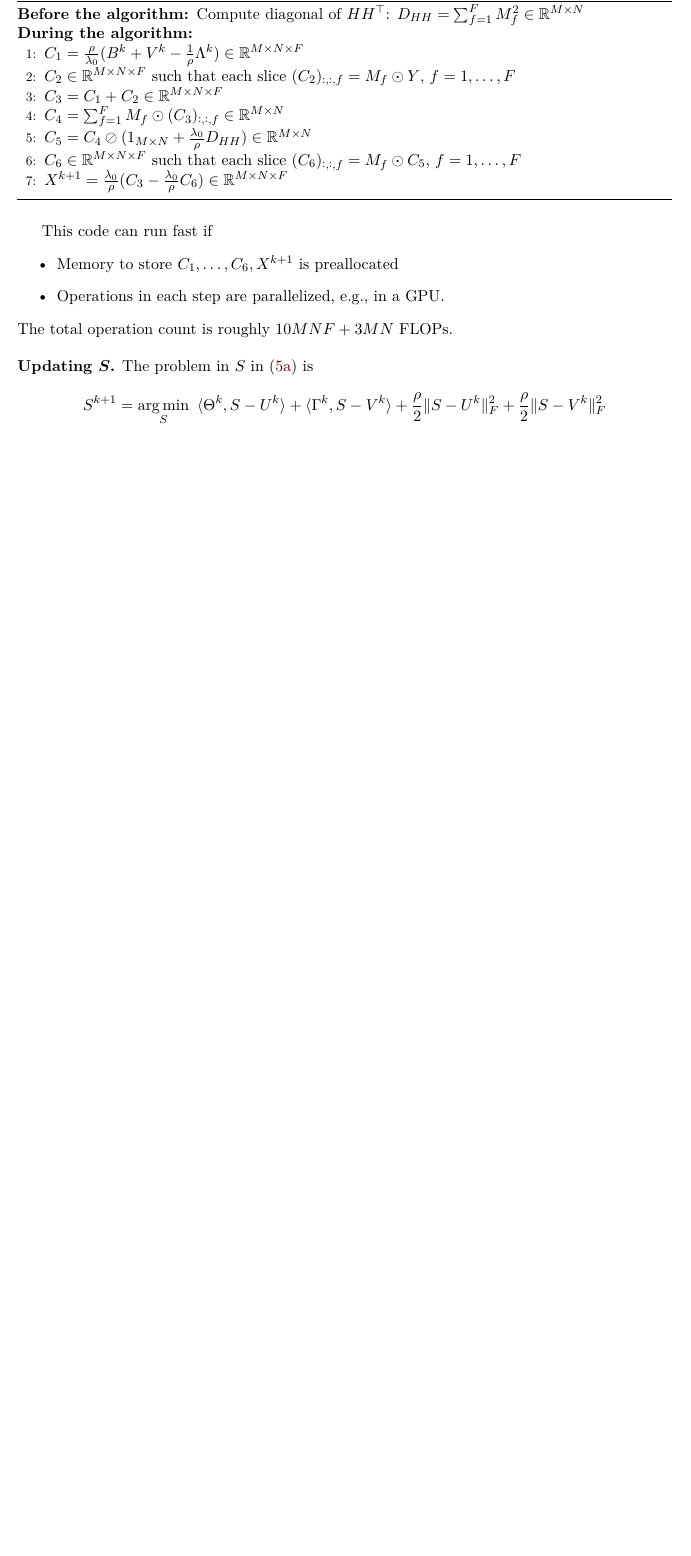
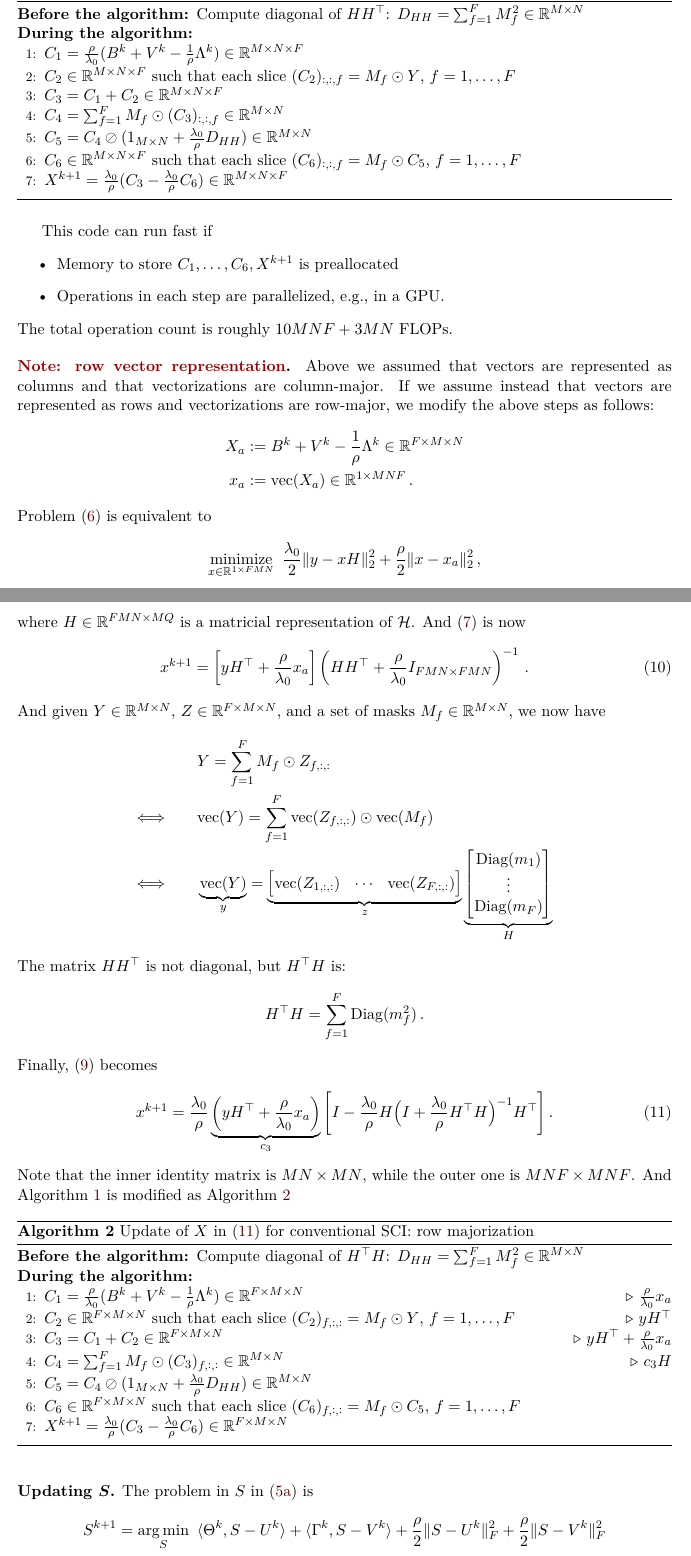
Before and after one commit to mkatalanos/cacti-lr-sparse, a LaTeX document (admm-lr-plus-sparse/admm-lr-plus-sparse.tex): part of page 4 of 11 before the commit and two parts of pages 4 and 5 of 12 after it, the two joined at a grey line, cut so that both start at the same text, the shorter picture padded with empty space. Compiled offline with pdfLaTeX.

Commit message:
Updated pdf with row-major vectorization

```diff
--- a/admm-lr-plus-sparse/admm-lr-plus-sparse.tex
+++ b/admm-lr-plus-sparse/admm-lr-plus-sparse.tex
@@ -548,6 +548,109 @@ This code can run fast if
   \item Operations in each step are parallelized, e.g., in a GPU.
 \end{itemize}
 The total operation count is roughly $10MNF + 3MN$ FLOPs.
+
+\mypar{\textcolor{red}{Note: row vector representation}}
+Above we assumed that vectors are represented as columns and that
+vectorizations are column-major. If we assume instead that vectors are
+represented as rows and vectorizations are row-major, we modify the above steps
+as follows:
+\begin{align*}
+  X_a &:= B^k + V^k - \frac{1}{\rho}\Lambda^k \in \mathbb{R}^{F \times M \times N}
+  \\
+  x_a &:= \text{vec}(X_a) \in \mathbb{R}^{1\times MNF}\,.
+\end{align*}
+Problem~\eqref{eq:probx1} is equivalent to
+\begin{align*}
+  \underset{x \in \mathbb{R}^{1\times FMN}}{\text{minimize}}\,\,\,
+  \frac{\lambda_0}{2}
+  \|y - xH\|_2^2
+  +
+  \frac{\rho}{2}
+  \| x - x_a\|_2^2\,,
+\end{align*}
+where $H \in \mathbb{R}^{FMN \times MQ}$ is a matricial representation of
+$\mathcal{H}$. And~\eqref{eq:probxclosedformvec} is now
+\begin{align}
+  x^{k+1}
+  =
+  \left[yH^\top + \frac{\rho}{\lambda_0} x_a\right]
+  \left(HH^\top + \frac{\rho}{\lambda_0} I_{FMN \times FMN}\right)^{-1}\,.
+  \label{eq:probxclosedformvecrm}
+\end{align}
+And given $Y \in \mathbb{R}^{M\times N}$, $Z \in \mathbb{R}^{F\times M\times
+N}$, and a set of masks $M_f \in \mathbb{R}^{M\times N}$, we now have
+\begin{align*}
+  &\qquad
+  Y = \sum_{f=1}^{F} M_f \odot Z_{f,:,:}
+  \\
+  \Longleftrightarrow &\qquad
+  \text{vec}(Y)
+  =
+  \sum_{f=1}^{F} \text{vec}(Z_{f,:,:}) \odot \text{vec}(M_f)
+  \\
+  \Longleftrightarrow &\qquad
+  \underbrace{\text{vec}(Y)}_{y}
+  =
+  \underbrace{
+  \begin{bmatrix}
+    \text{vec}(Z_{1, :, :})
+    &
+    \cdots
+    &
+    \text{vec}(Z_{F, :, :})
+  \end{bmatrix}}_{z}
+  \underbrace{
+  \begin{bmatrix}
+    \text{Diag}(m_1) \\ \vdots \\ \text{Diag}(m_F)
+  \end{bmatrix}
+  }_{H}
+\end{align*}
+The matrix $HH^\top$ is not diagonal, but $H^\top H$ is:
+\begin{align*}
+  H^\top H  = \sum_{f=1}^{F} \text{Diag}(m_f^2)\,.
+\end{align*}
+Finally, \eqref{eq:probxclosedformvecmil} becomes
+\begin{align}
+  x^{k+1}
+  =
+  \frac{\lambda_0}{\rho}
+  \underbrace{\left(y H^\top + \frac{\rho}{\lambda_0} x_a\right)}_{c_3}
+  \bigg[
+    I - \frac{\lambda_0}{\rho}
+    H\big( I + \frac{\lambda_0}{\rho}H^\top H\big)^{-1}H^\top
+  \bigg]\,.
+  \label{eq:probxclosedformvecmilrm}
+\end{align}
+Note that the inner identity matrix is $MN \times MN$, while the outer one is
+$MNF \times MNF$. And Algorithm~\ref{alg:updateX} is modified as
+Algorithm~\ref{alg:updateXrm}
+\begin{algorithm}
+  \caption{Update of $X$ in~\eqref{eq:probxclosedformvecmilrm} for
+  conventional SCI: row majorization}
+  \label{alg:updateXrm}
+  \begin{algorithmic}[1]
+  %\small
+    \algrenewcommand\algorithmicrequire{\textbf{Before the algorithm:}}
+    \Require Compute diagonal of $H^\top H$: $D_{HH} = \sum_{f=1}^{F} M_f^2 \in \mathbb{R}^{M\times N}$
+    \algrenewcommand\algorithmicrequire{\textbf{During the algorithm:}}
+    \Require
+    \State $C_1 = \frac{\rho}{\lambda_0} (B^k + V^k - \frac{1}{\rho}\Lambda^k) \in \mathbb{R}^{F\times M\times N}$
+    \Comment{$\frac{\rho}{\lambda_0}x_a$}
+    \State $C_2 \in \mathbb{R}^{F\times M\times N}$ such that each slice
+    $(C_2)_{f,:, :} = M_f \odot Y$, $f = 1, \ldots, F$
+    \Comment{$y H^\top$}
+    \State $C_3 = C_1 + C_2 \in \mathbb{R}^{F\times M \times N}$
+    \Comment{$y H^\top + \frac{\rho}{\lambda_0}x_a$}
+    \State $C_4 = \sum_{f=1}^{F} M_f \odot (C_3)_{f, :, :} \in \mathbb{R}^{M\times N}$
+    \Comment{$c_3 H$}
+    \State $C_5 = C_4 \oslash (1_{M\times N} + \frac{\lambda_0}{\rho}D_{HH}) \in \mathbb{R}^{M\times N}$
+    \label{subAlg:inversesteprm}
+    \State $C_6 \in \mathbb{R}^{F\times M\times N}$ such that each slice
+    $(C_6)_{f, :, :} = M_f \odot C_5$, $f = 1, \ldots, F$
+    \State $X^{k+1} = \frac{\lambda_0}{\rho}(C_3 - \frac{\lambda_0}{\rho}C_6) \in \mathbb{R}^{F\times
+    M\times N}$
+  \end{algorithmic}
+\end{algorithm}
 
 \mypar{Updating $\bm{S}$}
 The problem in $S$ in~\eqref{eq:admm_applied_sl} is
```
Also changed, not shown: admm-lr-plus-sparse/admm-lr-plus-sparse.pdf.
